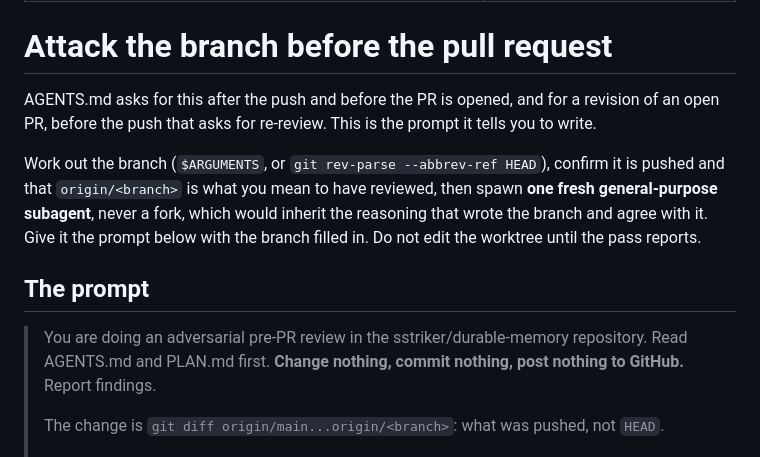
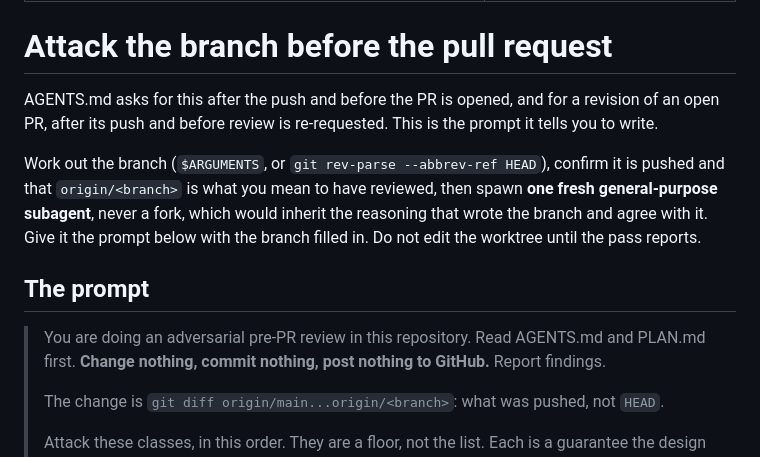
Before and after one commit to apache/tooling-memory, a Markdown page: .claude/commands/adversarial.md, the part around the change. Rendered like a GitHub page.

```diff
--- a/.claude/commands/adversarial.md
+++ b/.claude/commands/adversarial.md
@@ -6,7 +6,7 @@ argument-hint: "[branch] (defaults to the current one)"
 # Attack the branch before the pull request
 
 AGENTS.md asks for this after the push and before the PR is opened, and for a revision of
-an open PR, before the push that asks for re-review. This is the prompt it tells you to
+an open PR, after its push and before review is re-requested. This is the prompt it tells you to
 write.
 
 Work out the branch (`$ARGUMENTS`, or `git rev-parse --abbrev-ref HEAD`), confirm it is
@@ -17,7 +17,7 @@ the worktree until the pass reports.
 
 ## The prompt
 
-> You are doing an adversarial pre-PR review in the sstriker/durable-memory repository.
+> You are doing an adversarial pre-PR review in this repository.
 > Read AGENTS.md and PLAN.md first. **Change nothing, commit nothing, post nothing to
 > GitHub.** Report findings.
 >
```
Also changed, not shown: .claude/commands/reader-test.md (+21 -13 lines), AGENTS.md (+8 -6 lines).
